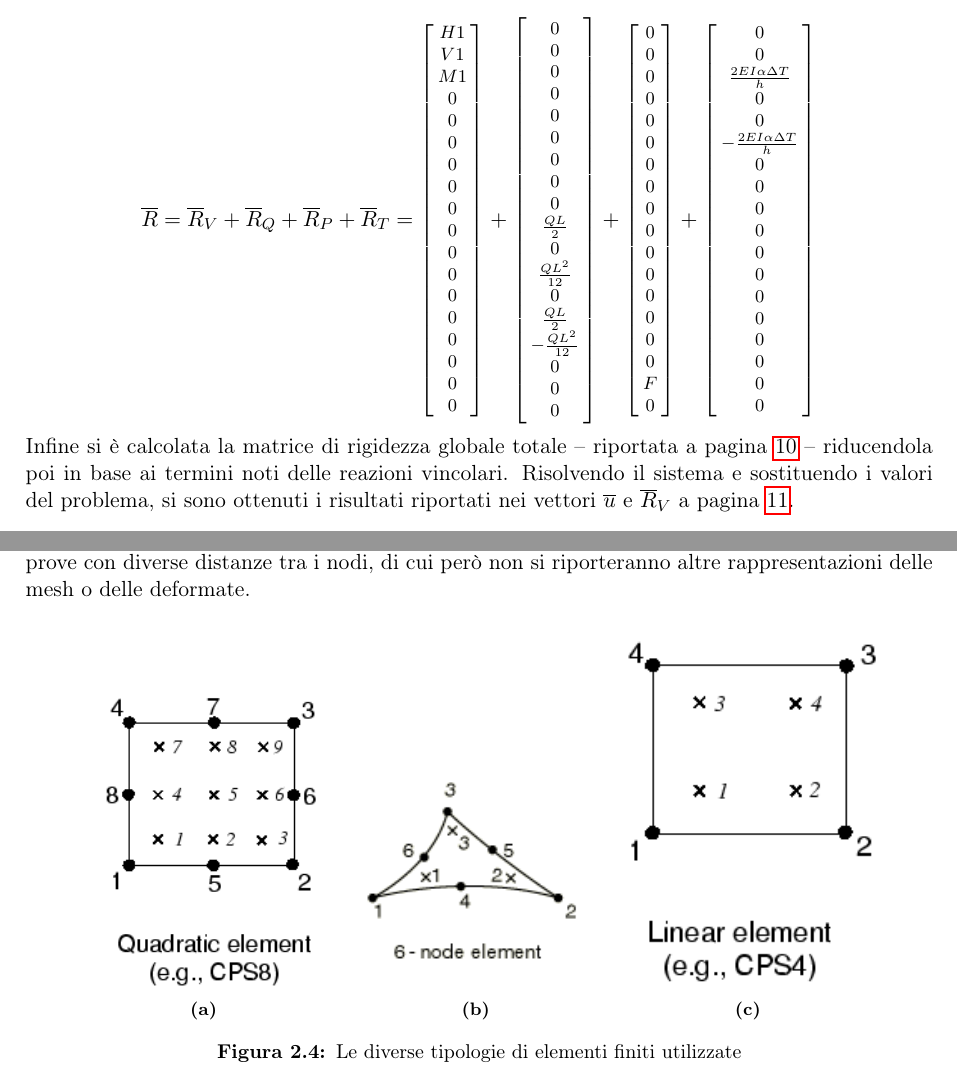
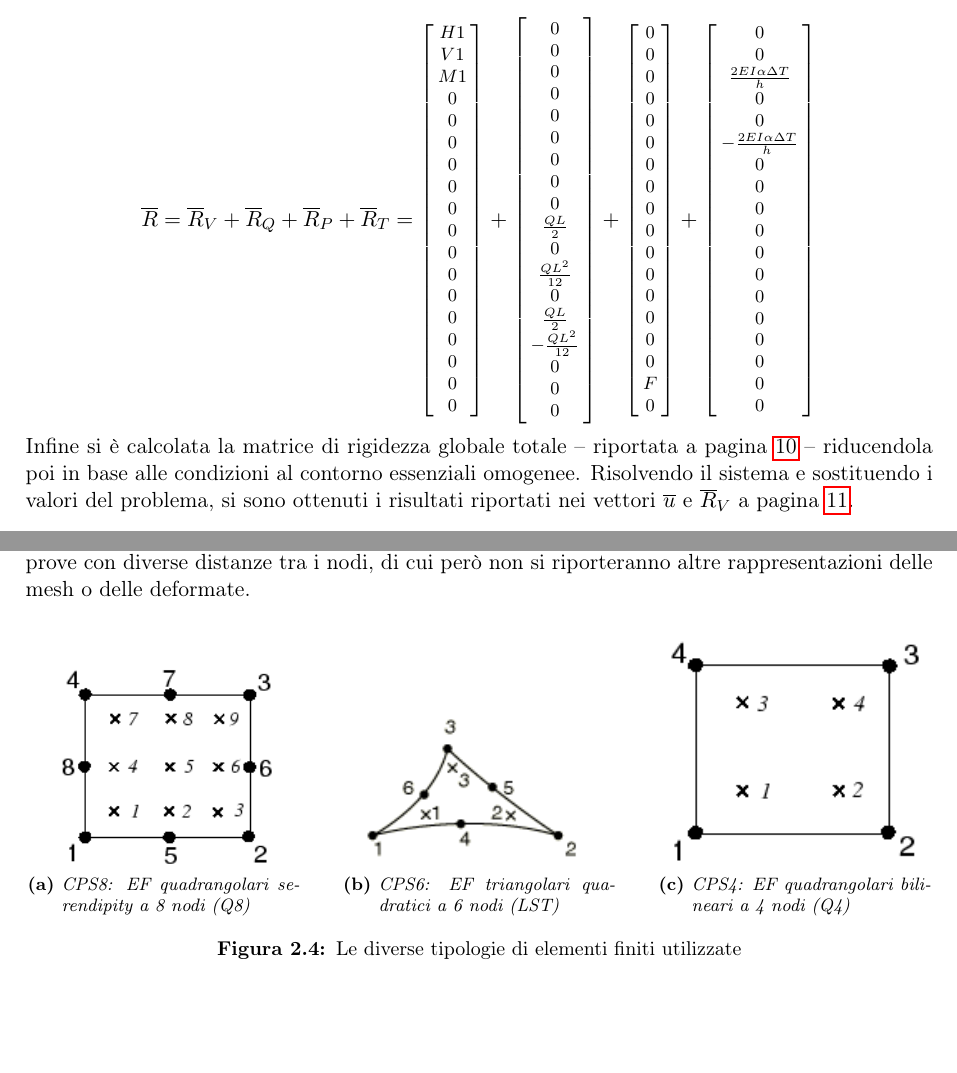
Before and after one commit to sononicola/Meccanica-Computazionale_Relazione1e2, a LaTeX thesis (main.tex, which reads rel1/MetodoMatriciale.tex, rel2/Relazione2.tex): two parts of pages 9 and 17 of 24, joined at a grey line, cut so that both start at the same text, the shorter picture padded with empty space. Compiled offline with pdfLaTeX.

Commit message:
FINE (?)

```diff
--- a/rel1/MetodoMatriciale.tex
+++ b/rel1/MetodoMatriciale.tex
@@ -210,7 +210,7 @@ Si sono quindi definite le matrici di assemblaggio e di rotazione per ciascun el
 \end{array}\right]
 }
 \]
-Infine si è calcolata la matrice di rigidezza globale totale -- riportata a pagina \pageref{MatriceKtot} --  riducendola poi in base ai termini noti delle reazioni vincolari.
+Infine si è calcolata la matrice di rigidezza globale totale -- riportata a pagina \pageref{MatriceKtot} --  riducendola poi in base alle condizioni al contorno essenziali omogenee.
 Risolvendo il sistema e sostituendo i valori del problema, si sono ottenuti i risultati riportati nei vettori $\overline{u}$ e $\overline{R}_V$ a pagina \pageref{vet:UeRV}.
  %%%%%%%%%%%%%%%%%%%%%%%%%%%%%%%%%%%%%%%%%%%%%%%%%
  %Matrice globale senza numeri
--- a/rel2/Relazione2.tex
+++ b/rel2/Relazione2.tex
@@ -89,12 +89,12 @@ Per maggior maggior infittimento di quest'ultimo grafico sono state fatte altre
 %I vari tipi di CPS
 \begin{figure}[htp]
 \centering
-\subfloat[][\emph{\label{fig:cps8}}]
-{\includegraphics[width=0.3\textwidth]{rel2/img2/CPS8.PNG}} %
-\subfloat[][\emph{\label{fig:cps6}}]
-{\includegraphics[width=0.3\textwidth]{rel2/img2/CPS6.png}} %
-\subfloat[][\emph{\label{fig:cps4}}]
-{\includegraphics[width=0.3\textwidth]{rel2/img2/CPS4.PNG}} %
+\subfloat[][\emph{CPS8: EF quadrangolari serendipity a 8 nodi (Q8) \label{fig:cps8}}]
+{\includegraphics[width=0.3\textwidth,trim=0 2cm 0 0 ,clip]{rel2/img2/CPS8.PNG}} \qquad %
+\subfloat[][\emph{CPS6: EF triangolari quadratici a 6 nodi (LST)\label{fig:cps6}}]
+{\includegraphics[width=0.3\textwidth,trim=0 1cm 0 0 ,clip]{rel2/img2/CPS6.png}} \qquad %
+\subfloat[][\emph{CPS4: EF quadrangolari bilineari a 4 nodi (Q4)\label{fig:cps4}}]
+{\includegraphics[width=0.3\textwidth,trim=0 2.2cm 0 0 ,clip]{rel2/img2/CPS4.PNG}} %
 \caption{Le diverse tipologie di elementi finiti utilizzate}
 \label{fig:cps}
 \end{figure}
```
Also changed, not shown: rel1/PLV.tex (+1 -0 lines), rel1/Relazione1.tex (+1 -1 lines), rel1/img1/PLVDiagrammaMomenti.tex (+1 -0 lines), rel1/img1/PLVDiagrammaNormale.tex (+1 -0 lines), rel2/Relazione2.tex (5 more changed lines).
